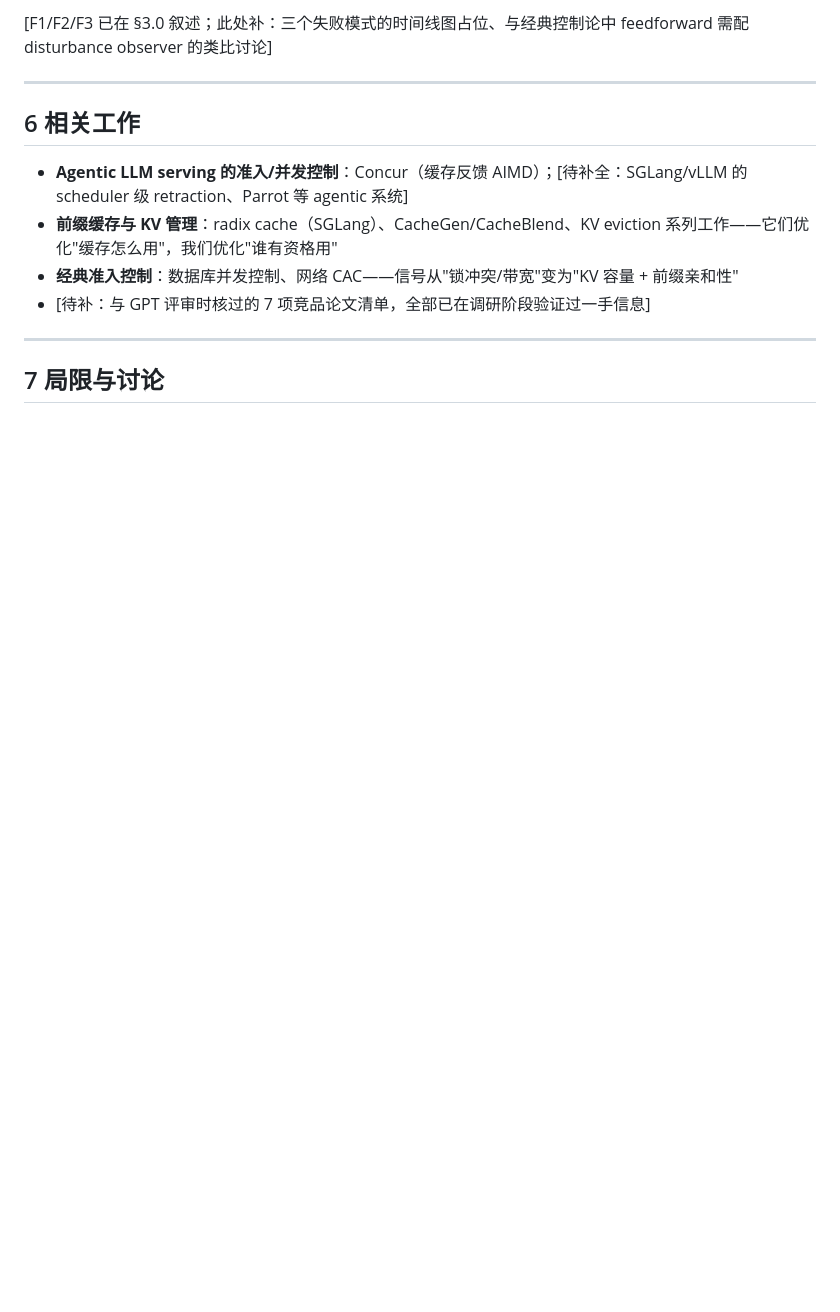
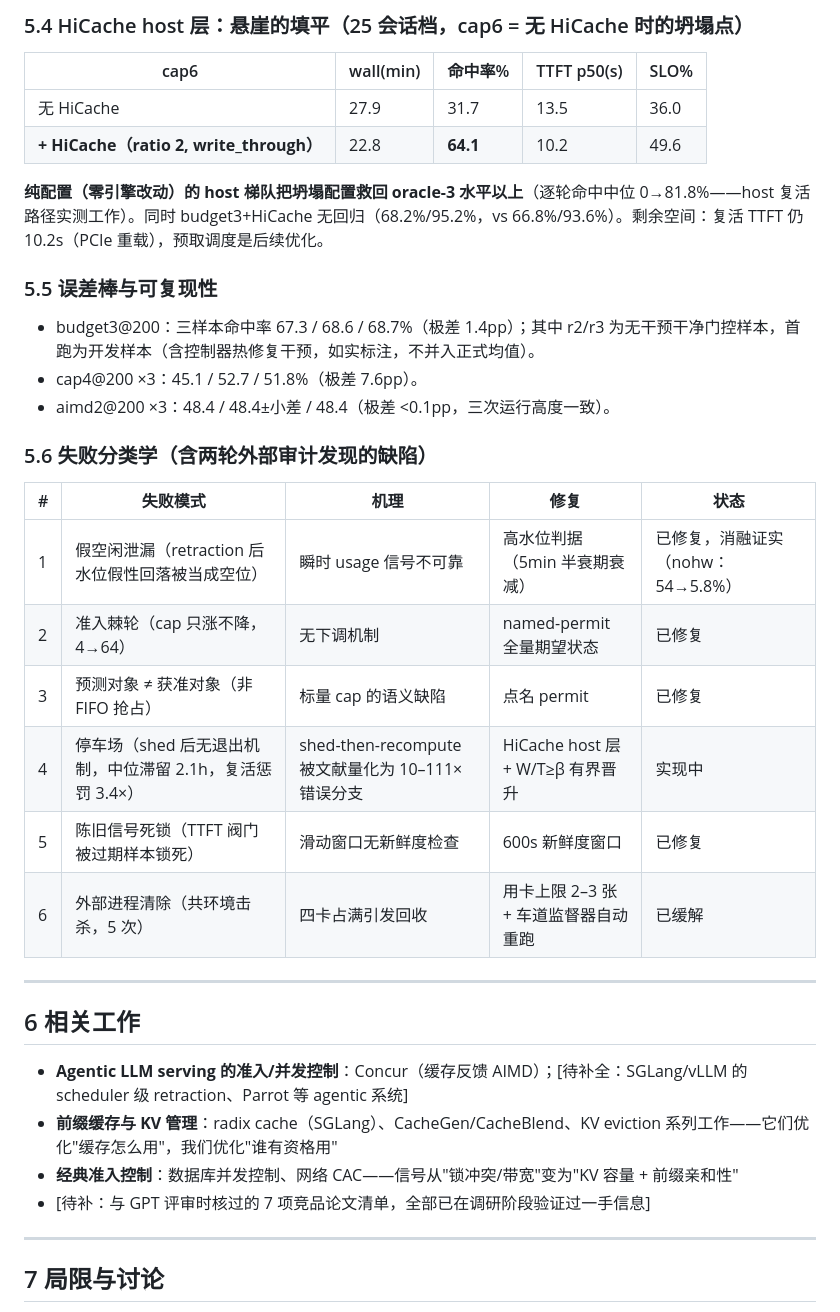
Before and after one commit to TobyMint/foyer, a Markdown page: paper/draft-v1.zh.md, the part around one of its changes. GitHub-like rendering; blank space fills up the shorter version.

Commit message:
paper: rewrite §5 with aligned-pool data — cliff discovery, 200-tier main table, predictor attribution, HiCache rescue, error bars, failure taxonomy (supersedes invalid mixed-pool tables)

```diff
--- a/paper/draft-v1.zh.md
+++ b/paper/draft-v1.zh.md
@@ -172,5 +182,29 @@ v0.4 决策规则：新会话进门时，投影 = 各在场会话当前上下文
 
-[F1/F2/F3 已在 §3.0 叙述；此处补：三个失败模式的时间线图占位、与经典控制论中 feedforward 需配 disturbance observer 的类比讨论]
+### 5.4 HiCache host 层：悬崖的填平（25 会话档，cap6 = 无 HiCache 时的坍塌点）
+
+| cap6 | wall(min) | 命中率% | TTFT p50(s) | SLO% |
+|---|---|---|---|---|
+| 无 HiCache | 27.9 | 31.7 | 13.5 | 36.0 |
+| **+ HiCache（ratio 2, write_through）** | 22.8 | **64.1** | 10.2 | 49.6 |
+
+**纯配置（零引擎改动）的 host 梯队把坍塌配置救回 oracle-3 水平以上**（逐轮命中中位 0→81.8%——host 复活路径实测工作）。同时 budget3+HiCache 无回归（68.2%/95.2%，vs 66.8%/93.6%）。剩余空间：复活 TTFT 仍 10.2s（PCIe 重载），预取调度是后续优化。
+
+### 5.5 误差棒与可复现性
+
+- budget3@200：三样本命中率 67.3 / 68.6 / 68.7%（极差 1.4pp）；其中 r2/r3 为无干预干净门控样本，首跑为开发样本（含控制器热修复干预，如实标注，不并入正式均值）。
+- cap4@200 ×3：45.1 / 52.7 / 51.8%（极差 7.6pp）。
+- aimd2@200 ×3：48.4 / 48.4±小差 / 48.4（极差 <0.1pp，三次运行高度一致）。
+
+### 5.6 失败分类学（含两轮外部审计发现的缺陷）
+
+| # | 失败模式 | 机理 | 修复 | 状态 |
+|---|---|---|---|---|
+| 1 | 假空闲泄漏（retraction 后水位假性回落被当成空位） | 瞬时 usage 信号不可靠 | 高水位判据（5min 半衰期衰减） | 已修复，消融证实（nohw：54→5.8%）|
+| 2 | 准入棘轮（cap 只涨不降，4→64） | 无下调机制 | named-permit 全量期望状态 | 已修复 |
+| 3 | 预测对象 ≠ 获准对象（非 FIFO 抢占） | 标量 cap 的语义缺陷 | 点名 permit | 已修复 |
+| 4 | 停车场（shed 后无退出机制，中位滞留 2.1h，复活惩罚 3.4×） | shed-then-recompute 被文献量化为 10–111× 错误分支 | HiCache host 层 + W/T≥β 有界晋升 | 实现中 |
+| 5 | 陈旧信号死锁（TTFT 阀门被过期样本锁死） | 滑动窗口无新鲜度检查 | 600s 新鲜度窗口 | 已修复 |
+| 6 | 外部进程清除（共环境击杀，5 次） | 四卡占满引发回收 | 用卡上限 2–3 张 + 车道监督器自动重跑 | 已缓解 |
 
 ---
 
```
Also changed, not shown: other parts of paper/draft-v1.zh.md (+40 -30 lines).
